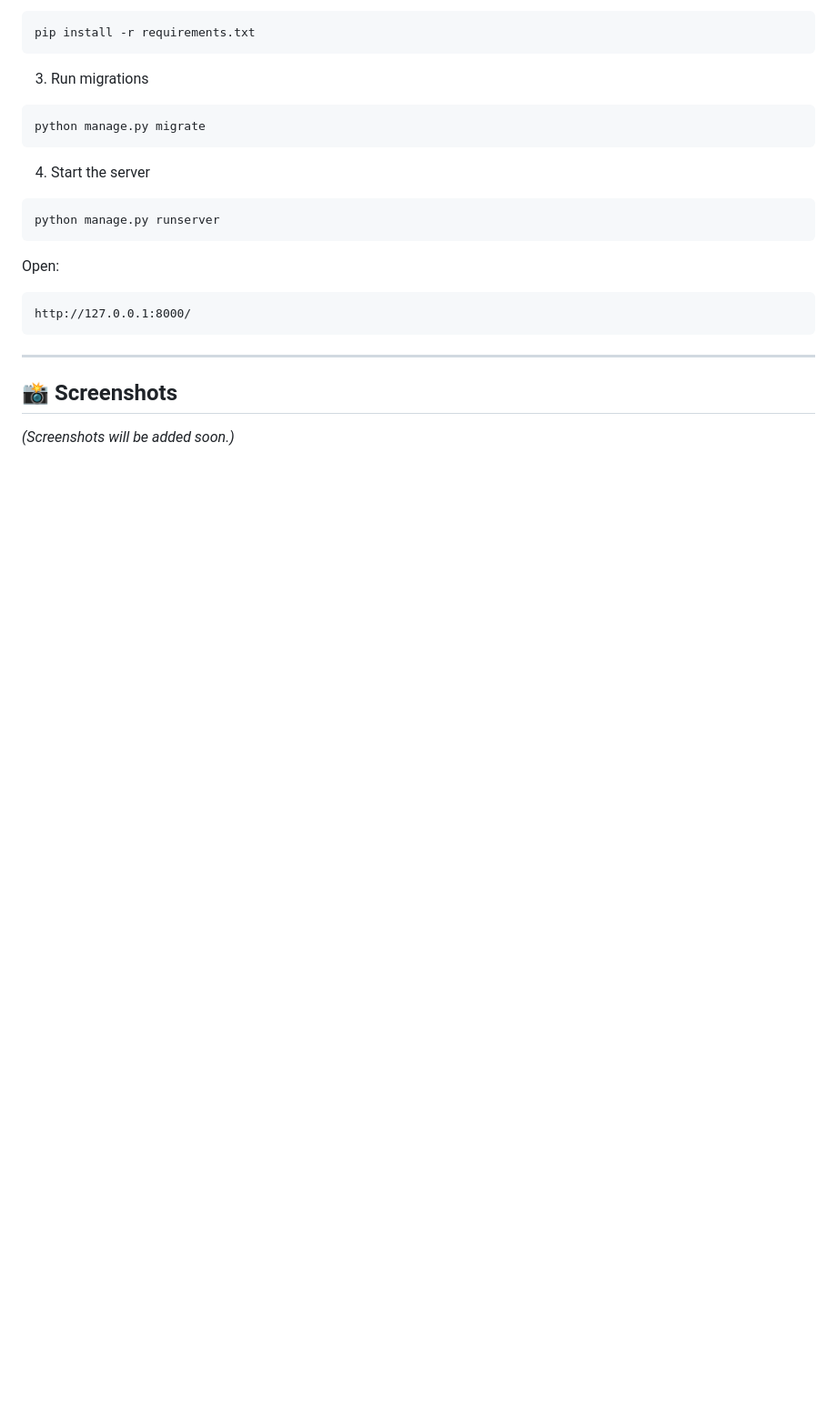
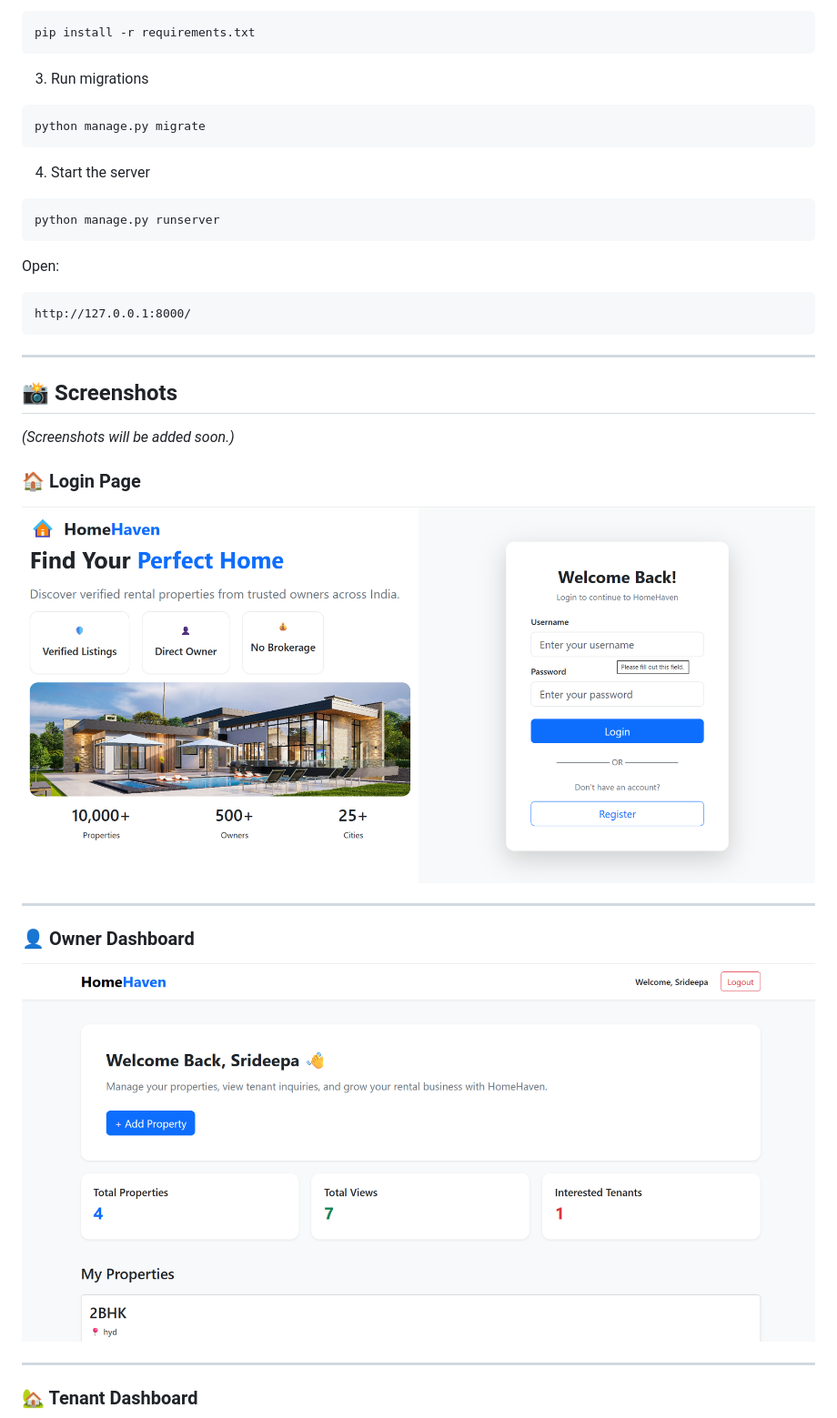
Before and after one commit to srideepavanamala-eng/HomeHaven, a Markdown page: README.md, the part around one of its changes. Shown at 91% size. Drawn GitHub-style; pictures changed too: screenshots/login_page.png (added), screenshots/owner_page.png (added); blank space fills up the shorter version.

Commit message:
Add screenshots to README

```diff
--- a/README.md
+++ b/README.md
@@ -94,3 +94,17 @@ http://127.0.0.1:8000/
 
 *(Screenshots will be added soon.)*
 
+### 🏠 Login Page
+
+![Login Page](screenshots/login_page.png)
+
+---
+
+### 👤 Owner Dashboard
+
+![Owner Dashboard](screenshots/owner_page.png)
+
+---
+
+### 🏡 Tenant Dashboard
+
```
Also changed, not shown: other parts of README.md (+13 -0 lines), screenshots/contact_owner.png (added), screenshots/property_details.png (added), screenshots/tenant_page.png (added), 1 other file.
